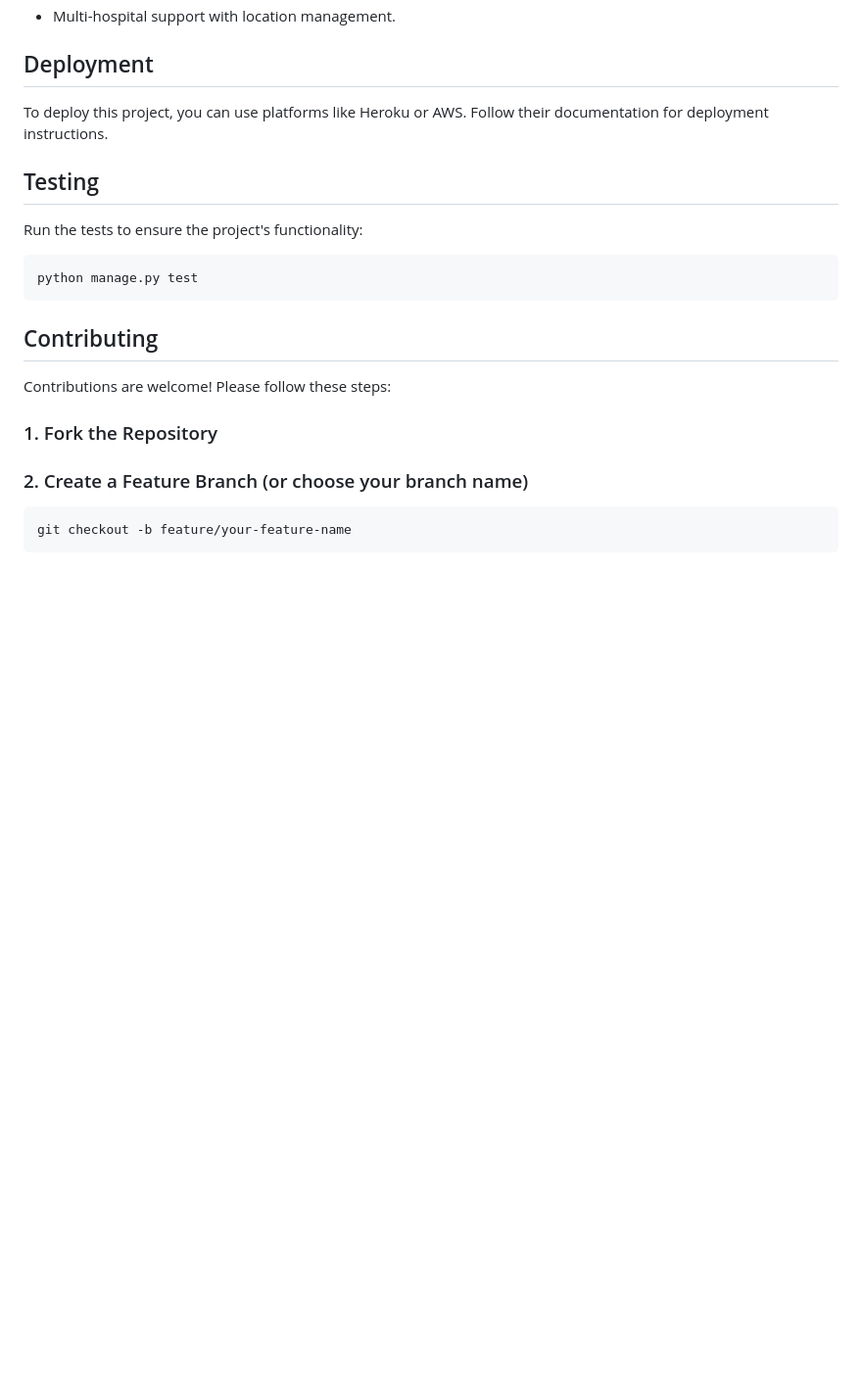
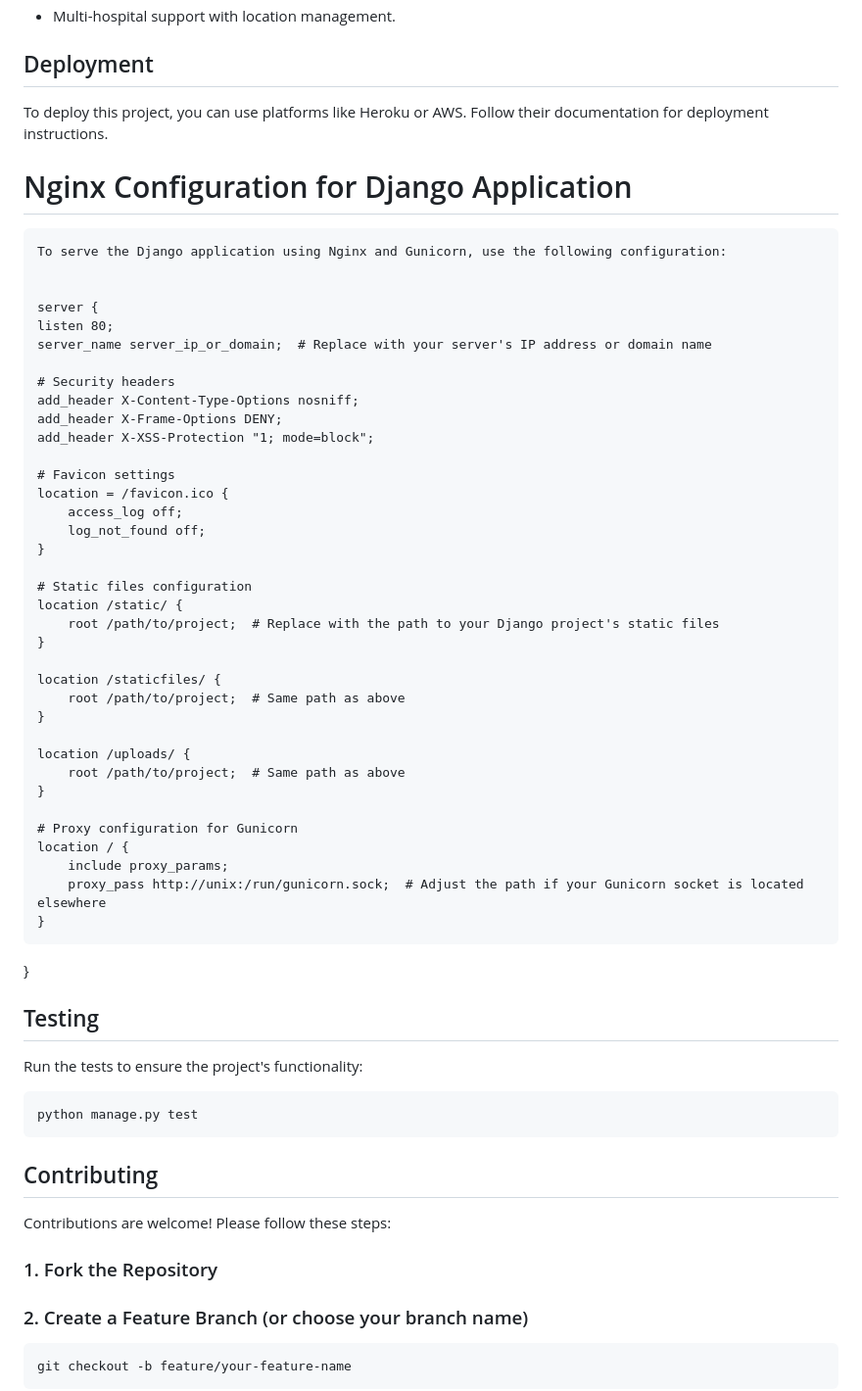
Before and after one commit to Hana00661/Hospital_management_system, a Markdown page: README.md, the part around the change. Shown: that part at 98% size. GitHub-like rendering; blank space fills up the shorter version.

Commit message:
readme update Nginx Configuration

```diff
--- a/README.md
+++ b/README.md
@@ -164,6 +164,46 @@ This project serves as a foundation for building a comprehensive hospital manage
 
 To deploy this project, you can use platforms like Heroku or AWS. Follow their documentation for deployment instructions.
 
+# Nginx Configuration for Django Application
+    To serve the Django application using Nginx and Gunicorn, use the following configuration:
+
+
+    server {
+    listen 80;
+    server_name server_ip_or_domain;  # Replace with your server's IP address or domain name
+
+    # Security headers
+    add_header X-Content-Type-Options nosniff;
+    add_header X-Frame-Options DENY;
+    add_header X-XSS-Protection "1; mode=block";
+
+    # Favicon settings
+    location = /favicon.ico {
+        access_log off;
+        log_not_found off;
+    }
+
+    # Static files configuration
+    location /static/ {
+        root /path/to/project;  # Replace with the path to your Django project's static files
+    }
+
+    location /staticfiles/ {
+        root /path/to/project;  # Same path as above
+    }
+
+    location /uploads/ {
+        root /path/to/project;  # Same path as above
+    }
+
+    # Proxy configuration for Gunicorn
+    location / {
+        include proxy_params;
+        proxy_pass http://unix:/run/gunicorn.sock;  # Adjust the path if your Gunicorn socket is located elsewhere
+    }
+}
+
+
 ## Testing
 
 Run the tests to ensure the project's functionality:
```
